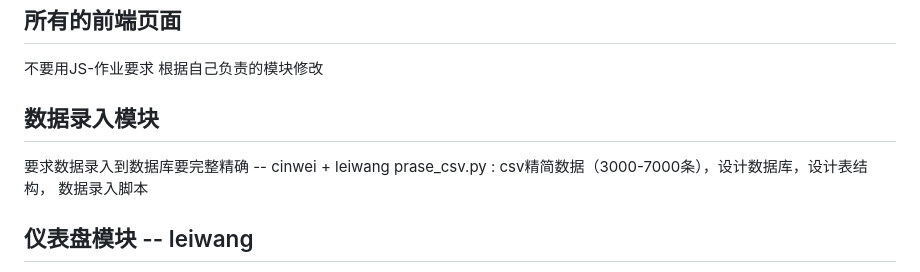
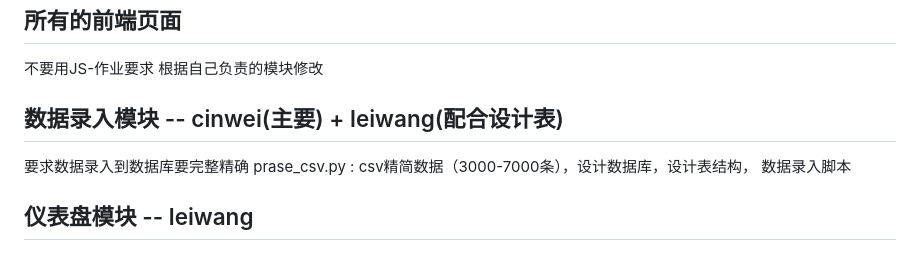
Before and after one commit to LucasZhengrui/Enterprise_Software_Dev, a Markdown page: README.md, the part around the change. GitHub-like rendering.

```diff
--- a/README.md
+++ b/README.md
@@ -60,8 +60,8 @@ __pycache__/
 不要用JS-作业要求
 根据自己负责的模块修改
 
-## 数据录入模块
-要求数据录入到数据库要完整精确 -- cinwei + leiwang
+## 数据录入模块 -- cinwei(主要) + leiwang(配合设计表)
+要求数据录入到数据库要完整精确
 prase_csv.py : csv精简数据（3000-7000条），设计数据库，设计表结构， 数据录入脚本
 
 ## 仪表盘模块 -- leiwang
```
